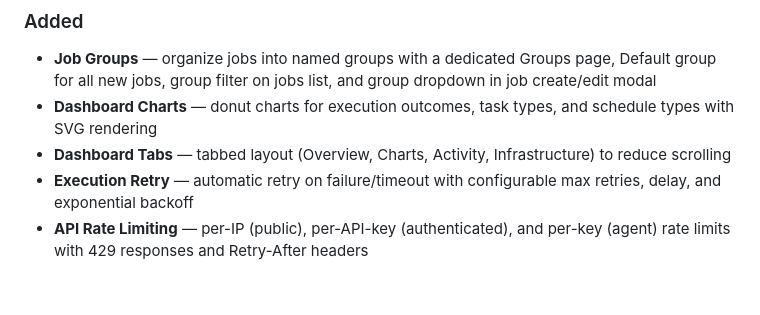
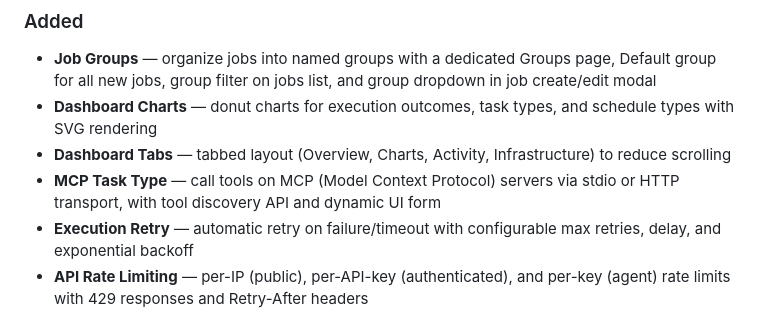
Before and after one commit to mikemiles-dev/kronforce, a Markdown page: CHANGELOG.md, the part around the change. Rendered like a GitHub page; blank space fills up the shorter version.

```diff
--- a/CHANGELOG.md
+++ b/CHANGELOG.md
@@ -11,6 +11,7 @@ and this project adheres to [Semantic Versioning](https://semver.org/spec/v2.0.0
 - **Job Groups** — organize jobs into named groups with a dedicated Groups page, Default group for all new jobs, group filter on jobs list, and group dropdown in job create/edit modal
 - **Dashboard Charts** — donut charts for execution outcomes, task types, and schedule types with SVG rendering
 - **Dashboard Tabs** — tabbed layout (Overview, Charts, Activity, Infrastructure) to reduce scrolling
+- **MCP Task Type** — call tools on MCP (Model Context Protocol) servers via stdio or HTTP transport, with tool discovery API and dynamic UI form
 - **Execution Retry** — automatic retry on failure/timeout with configurable max retries, delay, and exponential backoff
 - **API Rate Limiting** — per-IP (public), per-API-key (authenticated), and per-key (agent) rate limits with 429 responses and Retry-After headers
 - **Audit Log** — append-only audit trail for all sensitive operations (key management, job CRUD, script changes, settings, variables, agent deregister) with query API
```
Also changed, not shown: README.md (+2 -2 lines), docs/ARCHITECTURE.md (+1 -0 lines).
